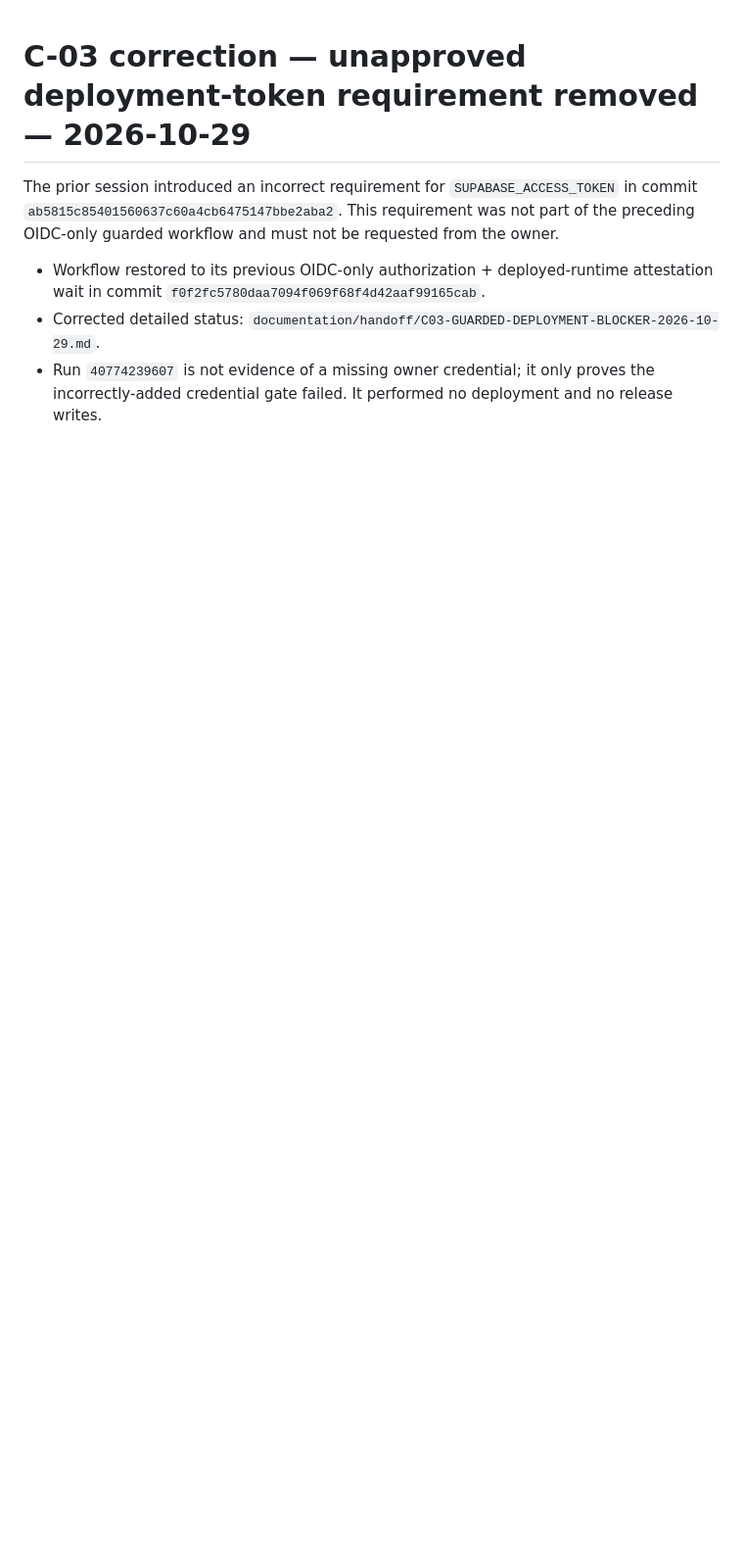
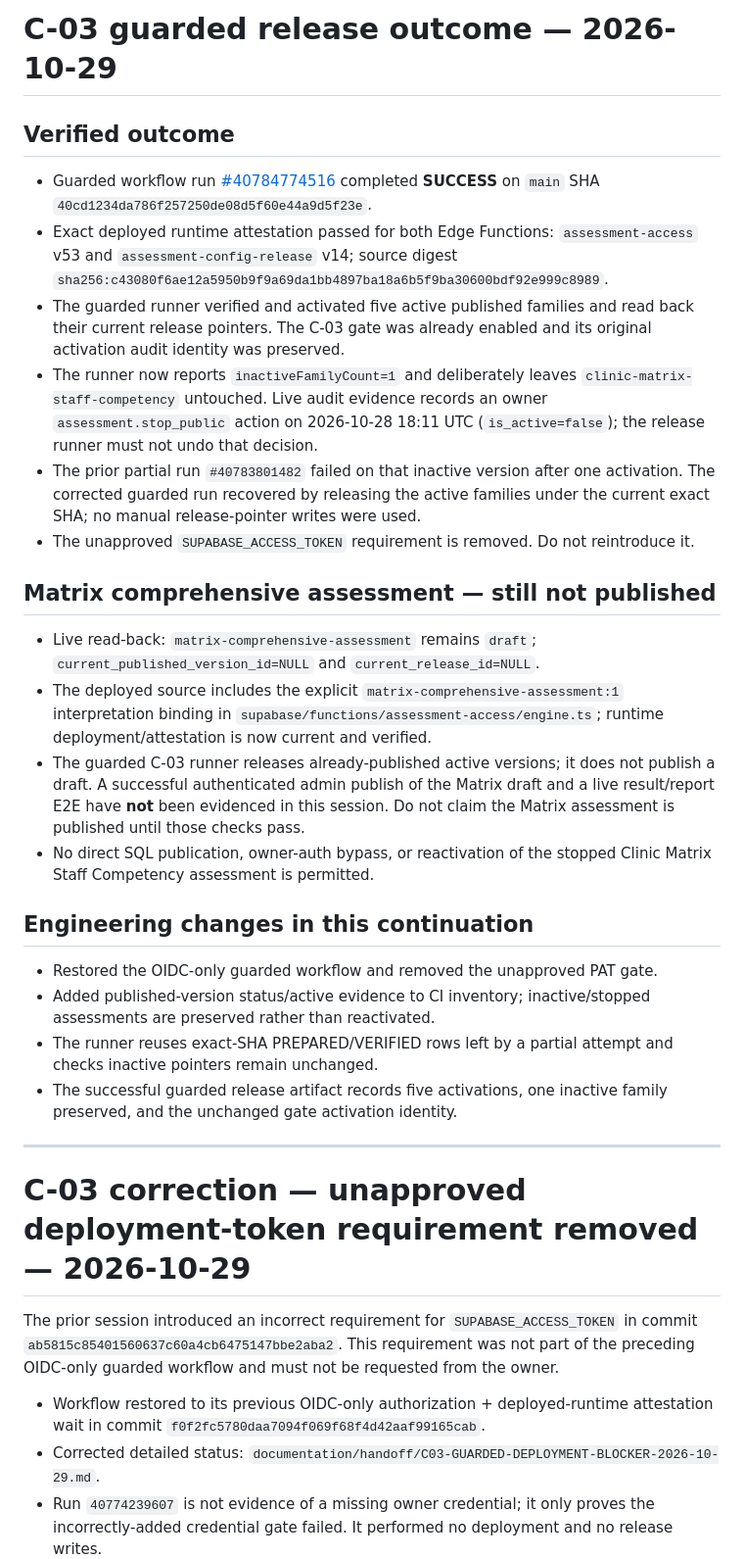
Before and after one commit to core-system-md/clinic-evaluator, a Markdown page: documentation/handoff/CURRENT-SESSION-HANDOFF.md, the part around the change. Shown at 98% size. Drawn GitHub-style; blank space fills up the shorter version.

Commit message:
Record successful guarded C-03 release and Matrix draft boundary

```diff
--- a/documentation/handoff/CURRENT-SESSION-HANDOFF.md
+++ b/documentation/handoff/CURRENT-SESSION-HANDOFF.md
@@ -1,3 +1,27 @@
+# C-03 guarded release outcome — 2026-10-29
+
+## Verified outcome
+- Guarded workflow run [#40784774516](https://github.com/core-system-md/clinic-evaluator/actions/runs/40784774516) completed **SUCCESS** on `main` SHA `40cd1234da786f257250de08d5f60e44a9d5f23e`.
+- Exact deployed runtime attestation passed for both Edge Functions: `assessment-access` v53 and `assessment-config-release` v14; source digest `sha256:c43080f6ae12a5950b9f9a69da1bb4897ba18a6b5f9ba30600bdf92e999c8989`.
+- The guarded runner verified and activated five active published families and read back their current release pointers. The C-03 gate was already enabled and its original activation audit identity was preserved.
+- The runner now reports `inactiveFamilyCount=1` and deliberately leaves `clinic-matrix-staff-competency` untouched. Live audit evidence records an owner `assessment.stop_public` action on 2026-10-28 18:11 UTC (`is_active=false`); the release runner must not undo that decision.
+- The prior partial run `#40783801482` failed on that inactive version after one activation. The corrected guarded run recovered by releasing the active families under the current exact SHA; no manual release-pointer writes were used.
+- The unapproved `SUPABASE_ACCESS_TOKEN` requirement is removed. Do not reintroduce it.
+
+## Matrix comprehensive assessment — still not published
+- Live read-back: `matrix-comprehensive-assessment` remains `draft`; `current_published_version_id=NULL` and `current_release_id=NULL`.
+- The deployed source includes the explicit `matrix-comprehensive-assessment:1` interpretation binding in `supabase/functions/assessment-access/engine.ts`; runtime deployment/attestation is now current and verified.
+- The guarded C-03 runner releases already-published active versions; it does not publish a draft. A successful authenticated admin publish of the Matrix draft and a live result/report E2E have **not** been evidenced in this session. Do not claim the Matrix assessment is published until those checks pass.
+- No direct SQL publication, owner-auth bypass, or reactivation of the stopped Clinic Matrix Staff Competency assessment is permitted.
+
+## Engineering changes in this continuation
+- Restored the OIDC-only guarded workflow and removed the unapproved PAT gate.
+- Added published-version status/active evidence to CI inventory; inactive/stopped assessments are preserved rather than reactivated.
+- The runner reuses exact-SHA PREPARED/VERIFIED rows left by a partial attempt and checks inactive pointers remain unchanged.
+- The successful guarded release artifact records five activations, one inactive family preserved, and the unchanged gate activation identity.
+
+---
+
 # C-03 correction — unapproved deployment-token requirement removed — 2026-10-29
 
 The prior session introduced an incorrect requirement for `SUPABASE_ACCESS_TOKEN` in commit `ab5815c85401560637c60a4cb6475147bbe2aba2`. This requirement was not part of the preceding OIDC-only guarded workflow and must not be requested from the owner.
```
